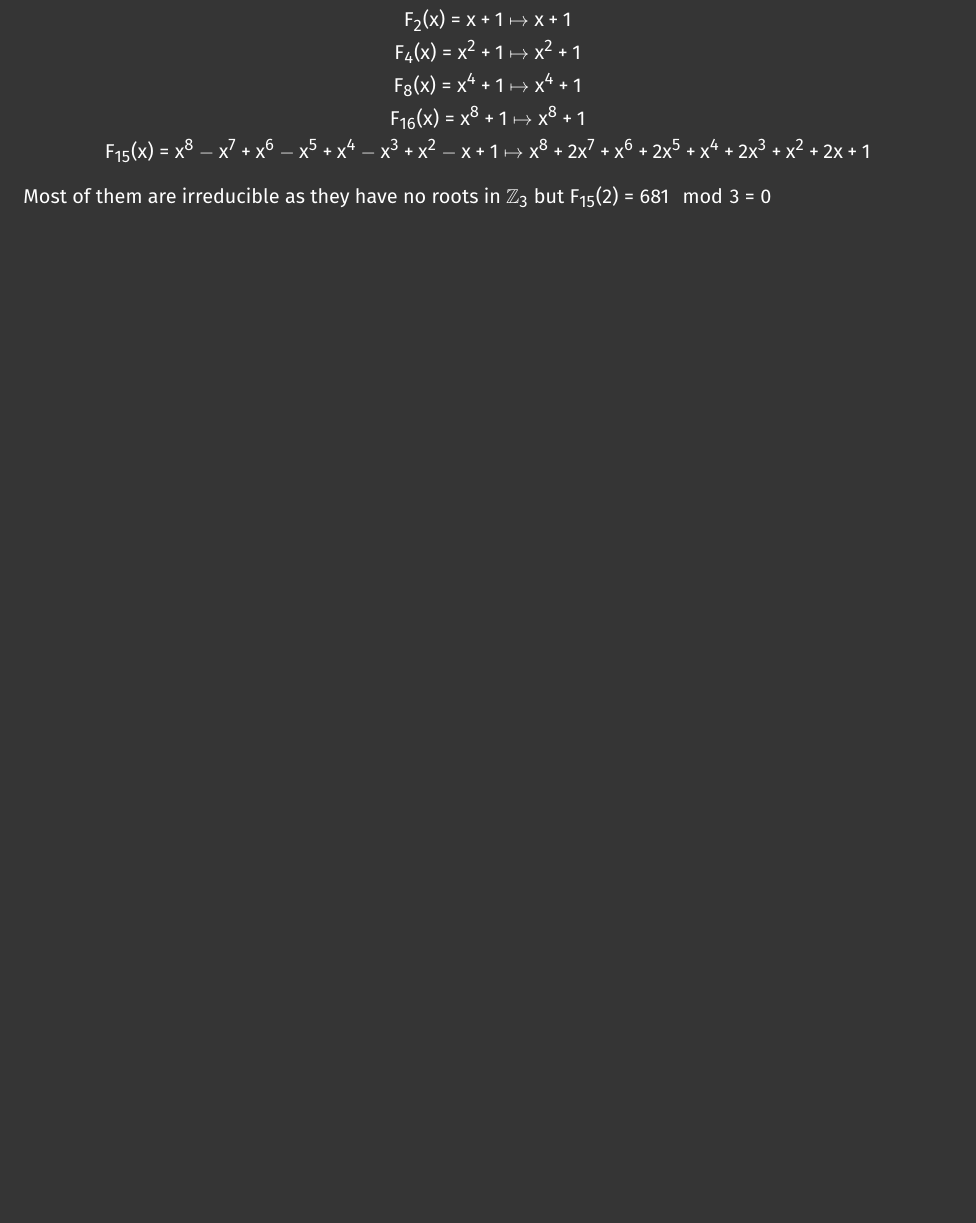
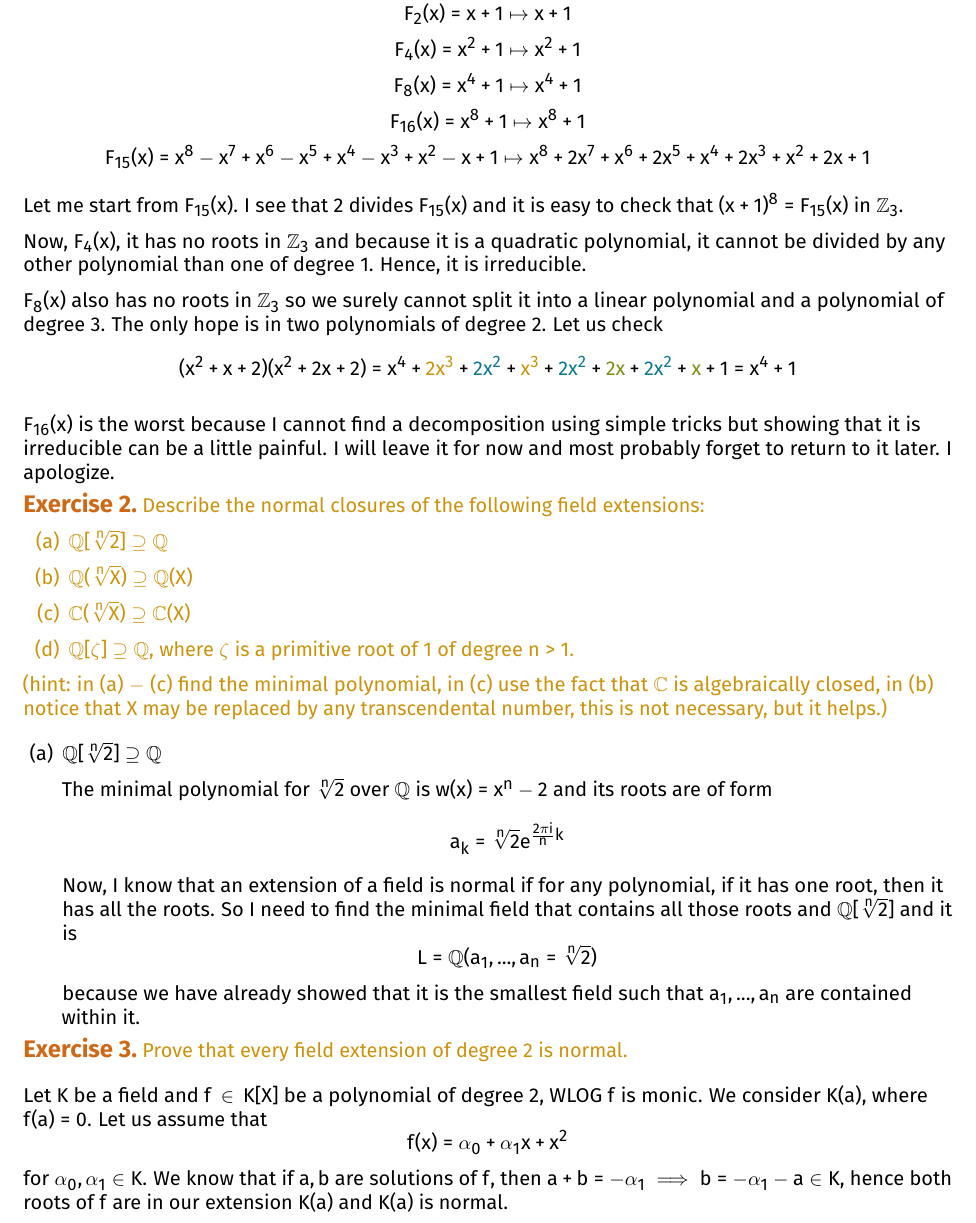
Before and after one commit to ronia-jakim/lato-23, a LaTeX document (alg2r/listy_zadan/moje_rozw/04.tex): part of the page before the commit and part of page 2 of 2 after it, cut so that both start at the same text, the shorter picture padded with empty space. Compiled offline with pdfLaTeX.

```diff
--- a/alg2r/listy_zadan/moje_rozw/04.tex
+++ b/alg2r/listy_zadan/moje_rozw/04.tex
@@ -1,9 +1,9 @@
 \documentclass{article}
 
-\usepackage{../../../lecture_notes}
+\usepackage[light-theme]{../../../lecture_notes}
 
 \title{Problem List 4}
 \author{Weronika Jakimowicz}
-\date{sometime in the future}
+\date{\scriptsize sometime in the future}
 
 \begin{document}
@@ -51,6 +53,64 @@
 $$F_{16}(x)=x^8+1\mapsto x^8+1$$
 $$F_{15}(x)=x^8-x^7+x^6-x^5+x^4-x^3+x^2-x+1\mapsto x^8+2x^7+x^6+2x^5+x^4+2x^3+x^2+2x+1$$
 
-Most of them are irreducible as they have no roots in $\Z_3$ but $F_{15}(2)=681\mod 3=0$
+Let me start from $F_{15}(x)$. I see that $2$ divides $F_{15}(x)$ and it is easy to check that $(x+1)^8=F_{15}(x)$ in $\Z_3$.
+
+Now, $F_4(x)$, it has no roots in $\Z_3$ and because it is a quadratic polynomial, it cannot be divided by any other polynomial than one of degree $1$. Hence, it is irreducible.
+
+$F_8(x)$ also has no roots in $\Z_3$ so we surely cannot split it into a linear polynomial and a polynomial of degree $3$. The only hope is in two polynomials of degree $2$. Let us check
+$$(x^2+x+2)(x^2+2x+2)=x^4+{\color{yellow}2x^3}+{\color{blue}2x^2}+{\color{yellow}x^3}+{\color{blue}2x^2}+{\color{green}2x}+{\color{blue}2x^2}+{\color{green}x}+1=x^4+1$$
+
+$F_{16}(x)$ is the worst because I cannot find a decomposition using simple tricks but showing that it is irreducible can be a little painful. I will leave it for now and most probably forget to return to it later. I apologize.
+
+%Suppose that
+%$$x^4+1=(x^2+ax+b)(x^2+cx+d)$$
+%then
+%$$\begin{cases}bd=1\\ad+bc=0\\c+a=0\\d+b+ac=0\end{cases}$$
+%we have that $d=b^{-1}$ and $c=-a$. Hence, if we put this into the second equation, we get:
+%$$0=ab^{-1}-ab=a(b^{-1}-b)$$
+%\begin{enumerate}
+%    \item if $a=0$, then $c=0$ and from the third equation: $b+b^{-1}=0\implies b^2+1=0\implies b^2=2$ which cannot happen if $b\in\{0,1\}$ and even powers of $2$ are $1$ modulo $3$ so this gives a contradiction
+%    \item if $b^{-1}-b=0$, then $b=b^{-1}\implies b^2=1$ and the arguments is the same as above.
+%\end{enumerate}
+%This shows that $x^4+2$ is irreducible over $\Z_3$.
+
+
+%Most of them are irreducible as they have no roots in $\Z_3$ but $F_{15}(2)=681\mod 3=0$
+
+\begin{problem}[2]{}
+Describe the normal closures of the following field extensions:
+\begin{enumerate}[label=(\alph*)]
+    \item $\Q[\sqrt[n]{2}]\supseteq\Q$
+    \item $\Q(\sqrt[n]{X})\supseteq\Q(X)$
+    \item $\C(\sqrt[n]{X})\supseteq\C(X)$
+    \item $\Q[\zeta]\supseteq\Q$, where $\zeta$ is a primitive root of $1$ of degree $n>1$.
+\end{enumerate}
+(hint: in $(a)-(c)$ find the minimal polynomial, in $(c)$ use the fact that $\C$ is algebraically closed, in (b) notice that $X$ may be replaced by any transcendental number, this is not necessary, but it helps.)
+\end{problem}
+
+\begin{enumerate}[label=(\alph*), leftmargin=*]
+    \item $\Q[\sqrt[n]{2}]\supseteq\Q$
+
+    The minimal polynomial for $\sqrt[n]{2}$ over $\Q$ is $w(x)=x^n-2$ and its roots are of form
+    $$a_k=\sqrt[n]{2}e^{\frac{2\pi i}{n}k}$$
+    Now, I know that an extension of a field is normal if for any polynomial, if it has one root, then it has all the roots. So I need to find the minimal field that contains all those roots and $\Q[\sqrt[n]{2}]$ and it is
+    $$L=\Q(a_1,...,a_n=\sqrt[n]{2})$$
+    because we have already showed that it is the smallest field such that $a_1,...,a_n$ are contained within it.
+\end{enumerate}
+
+\begin{problem}[3]{}
+Prove that every field extension of degree $2$ is normal.
+\end{problem}
+
+Let $K$ be a field and $f\in K[X]$ be a polynomial of degree $2$, WLOG $f$ is monic. We consider $K(a)$, where $f(a)=0$. Let us assume that
+$$f(x)=\alpha_0+\alpha_1x+x^2$$
+for $\alpha_0,\alpha_1\in K$. We know that if $a,b$ are solutions of $f$, then $a+b=-\alpha_1\implies b=-\alpha_1-a\in K$, hence both roots of $f$ are in our extension $K(a)$ and $K(a)$ is normal.
+%$$\begin{cases}a+b=-{\alpha_1}\\ab={\alpha_0}\end{cases}$$
+
+%Any other $\beta\in K(a)$ is either in $K$ or is of form $\beta=a^kb^l\gamma,k>0\;or\;l>0,\gamma\in K$. Then $x-\gamma\in K[X]\subseteq L[X]$ and
+%Any other $\beta\in K(a)$ is of form $\beta=a^kb^l\gamma,\gamma\in K$. We have the minimal polynomial of $\beta$ is $x-\beta\in L[X]$.
+
+
+
 
 \end{document}
```
Also changed, not shown: alg2r/listy_zadan/moje_rozw/04.pdf, alg2r/listy_zadan/moje_rozw/04.tex (2 more changed lines).
